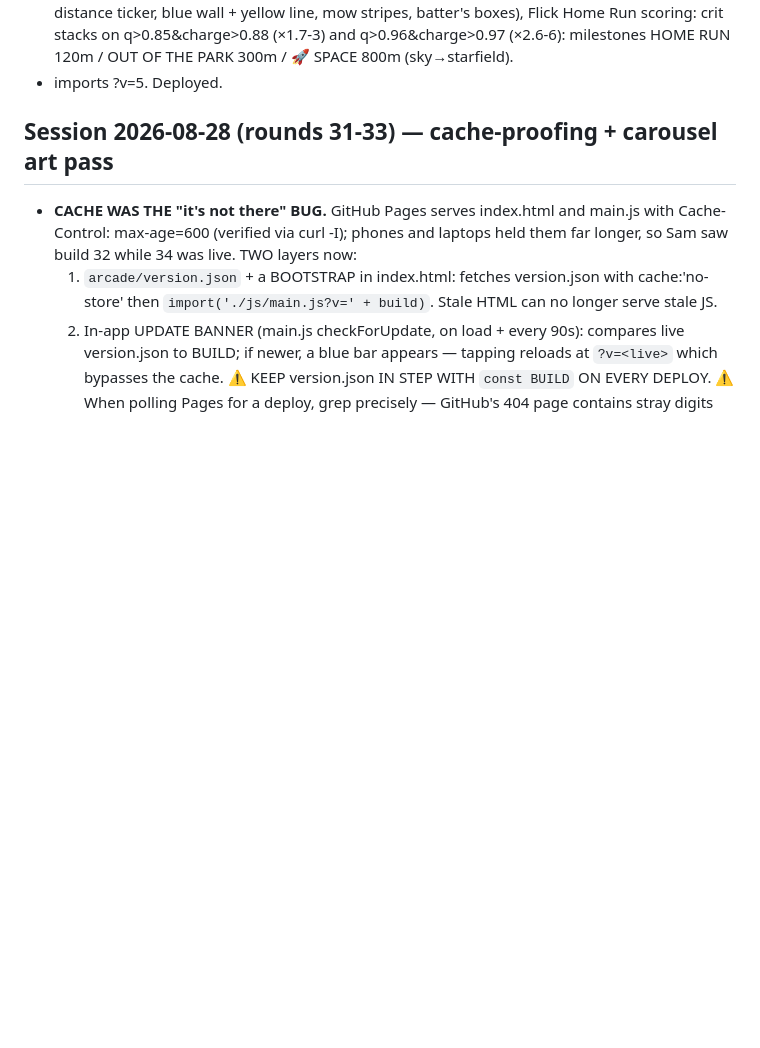
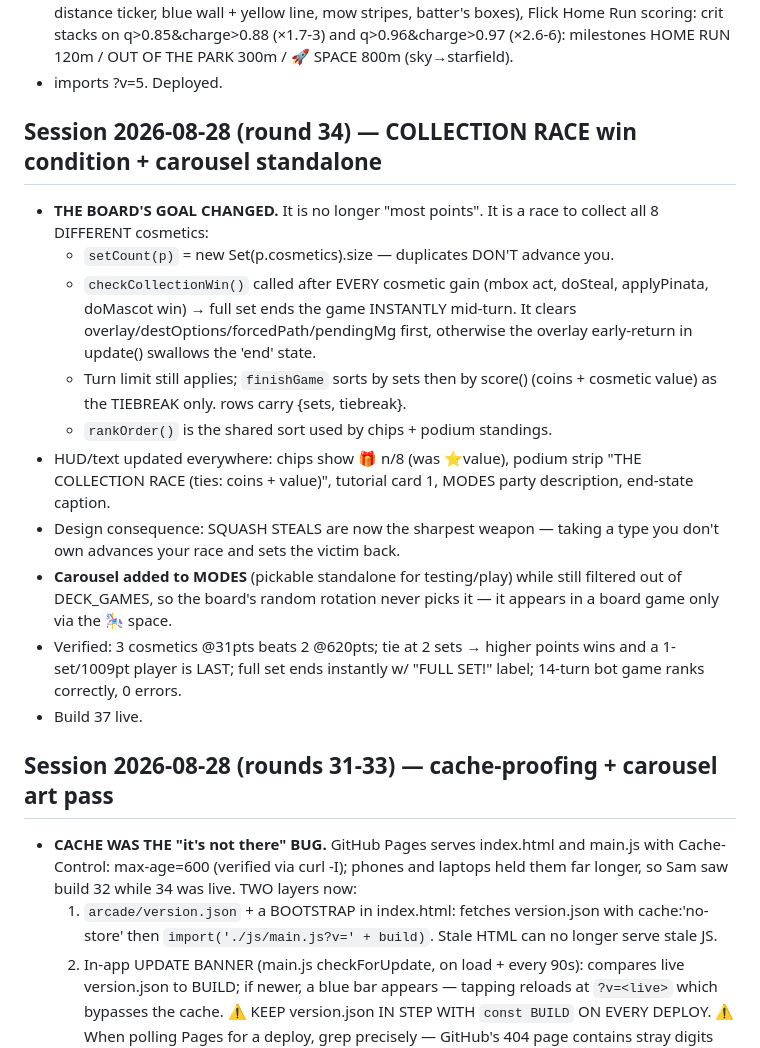
Before and after one commit to ChampionsWrath/tunnel-divers, a Markdown page: HANDOFF.md, the part around the change. Drawn GitHub-style; blank space fills up the shorter version.

Commit message:
HANDOFF: round 34
Co-Authored-By: Claude Fable 5 <noreply@anthropic.com>

```diff
--- a/HANDOFF.md
+++ b/HANDOFF.md
@@ -21,6 +21,30 @@
   q>0.85&charge>0.88 (×1.7-3) and q>0.96&charge>0.97 (×2.6-6): milestones
   HOME RUN 120m / OUT OF THE PARK 300m / 🚀 SPACE 800m (sky→starfield).
 - imports ?v=5. Deployed.
+
+## Session 2026-08-28 (round 34) — COLLECTION RACE win condition + carousel standalone
+- **THE BOARD'S GOAL CHANGED.** It is no longer "most points". It is a race to
+  collect all 8 DIFFERENT cosmetics:
+  * `setCount(p)` = new Set(p.cosmetics).size — duplicates DON'T advance you.
+  * `checkCollectionWin()` called after EVERY cosmetic gain (mbox act, doSteal,
+    applyPinata, doMascot win) → full set ends the game INSTANTLY mid-turn.
+    It clears overlay/destOptions/forcedPath/pendingMg first, otherwise the
+    overlay early-return in update() swallows the 'end' state.
+  * Turn limit still applies; `finishGame` sorts by sets then by score()
+    (coins + cosmetic value) as the TIEBREAK only. rows carry {sets, tiebreak}.
+  * `rankOrder()` is the shared sort used by chips + podium standings.
+- HUD/text updated everywhere: chips show 🎁 n/8 (was ⭐value), podium strip
+  "THE COLLECTION RACE (ties: coins + value)", tutorial card 1, MODES party
+  description, end-state caption.
+- Design consequence: SQUASH STEALS are now the sharpest weapon — taking a
+  type you don't own advances your race and sets the victim back.
+- **Carousel added to MODES** (pickable standalone for testing/play) while
+  still filtered out of DECK_GAMES, so the board's random rotation never
+  picks it — it appears in a board game only via the 🎠 space.
+- Verified: 3 cosmetics @31pts beats 2 @620pts; tie at 2 sets → higher points
+  wins and a 1-set/1009pt player is LAST; full set ends instantly w/ "FULL
+  SET!" label; 14-turn bot game ranks correctly, 0 errors.
+- Build 37 live.
 
 ## Session 2026-08-28 (rounds 31-33) — cache-proofing + carousel art pass
 - **CACHE WAS THE "it's not there" BUG.** GitHub Pages serves index.html and
```
